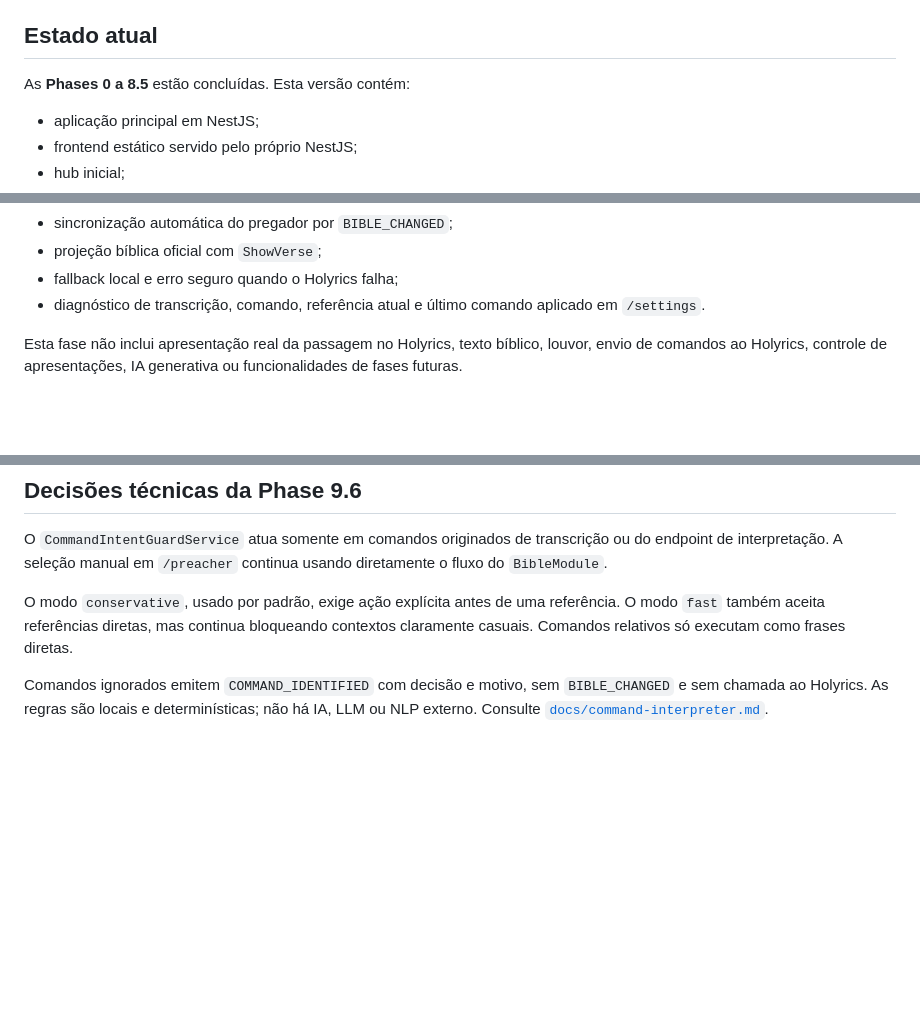
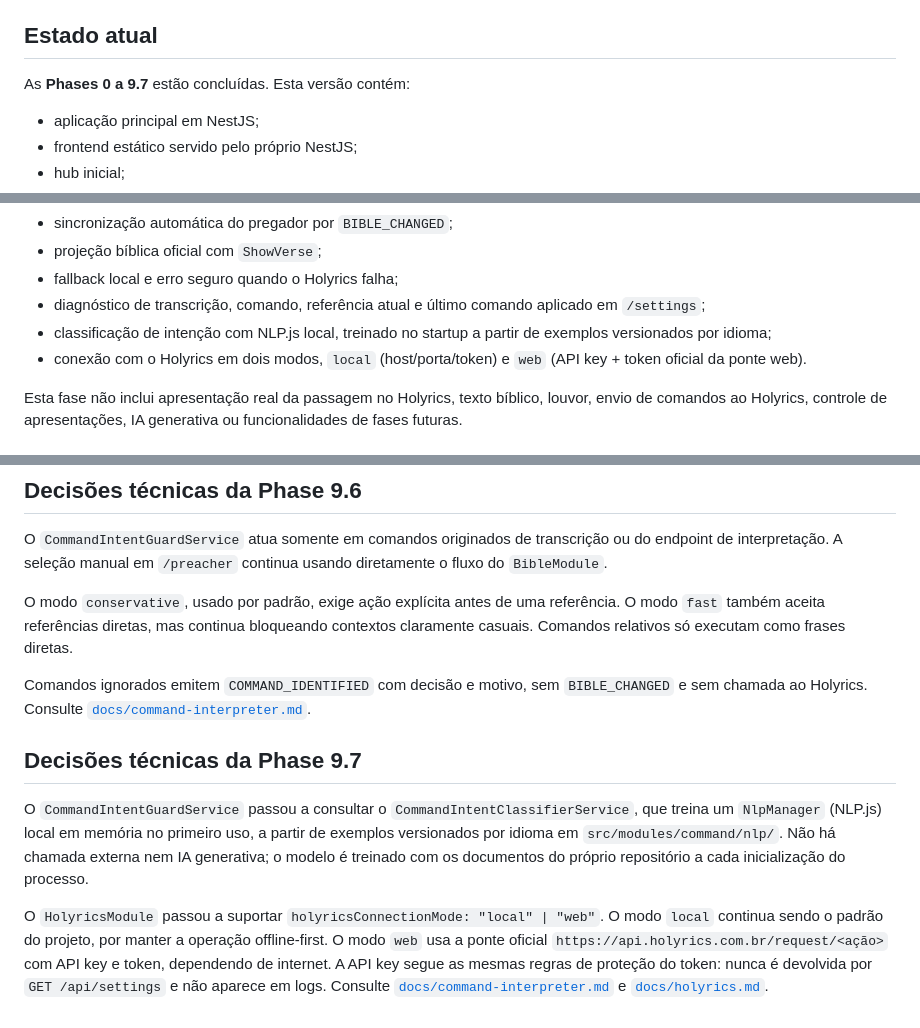
Before and after one commit to Gabriel-Perlatto/Holyrics-Voice-Assistant, a Markdown page: README.md, 3 parts joined by grey strips. Drawn GitHub-style; blank space fills up the shorter version.

```diff
--- a/README.md
+++ b/README.md
@@ -6,7 +6,7 @@ igrejas. O projeto está em desenvolvimento incremental conforme o
 
 ## Estado atual
 
-As **Phases 0 a 8.5** estão concluídas. Esta versão contém:
+As **Phases 0 a 9.7** estão concluídas. Esta versão contém:
 
 - aplicação principal em NestJS;
 - frontend estático servido pelo próprio NestJS;
@@ -61,7 +61,11 @@ As **Phases 0 a 8.5** estão concluídas. Esta versão contém:
 - projeção bíblica oficial com `ShowVerse`;
 - fallback local e erro seguro quando o Holyrics falha;
 - diagnóstico de transcrição, comando, referência atual e último comando
-  aplicado em `/settings`.
+  aplicado em `/settings`;
+- classificação de intenção com NLP.js local, treinado no startup a partir de
+  exemplos versionados por idioma;
+- conexão com o Holyrics em dois modos, `local` (host/porta/token) e `web`
+  (API key + token oficial da ponte web).
 
 Esta fase não inclui apresentação real da passagem no Holyrics, texto bíblico,
 louvor, envio de comandos ao Holyrics, controle de apresentações, IA
@@ -509,6 +513,22 @@ bloqueando contextos claramente casuais. Comandos relativos só executam como
 frases diretas.
 
 Comandos ignorados emitem `COMMAND_IDENTIFIED` com decisão e motivo, sem
-`BIBLE_CHANGED` e sem chamada ao Holyrics. As regras são locais e
-determinísticas; não há IA, LLM ou NLP externo. Consulte
+`BIBLE_CHANGED` e sem chamada ao Holyrics. Consulte
 [`docs/command-interpreter.md`](docs/command-interpreter.md).
+
+## Decisões técnicas da Phase 9.7
+
+O `CommandIntentGuardService` passou a consultar o `CommandIntentClassifierService`,
+que treina um `NlpManager` (NLP.js) local em memória no primeiro uso, a
+partir de exemplos versionados por idioma em `src/modules/command/nlp/`. Não
+há chamada externa nem IA generativa; o modelo é treinado com os documentos do
+próprio repositório a cada inicialização do processo.
+
+O `HolyricsModule` passou a suportar `holyricsConnectionMode: "local" | "web"`.
+O modo `local` continua sendo o padrão do projeto, por manter a operação
+offline-first. O modo `web` usa a ponte oficial
+`https://api.holyrics.com.br/request/<ação>` com API key e token, dependendo
+de internet. A API key segue as mesmas regras de proteção do token: nunca é
+devolvida por `GET /api/settings` e não aparece em logs. Consulte
+[`docs/command-interpreter.md`](docs/command-interpreter.md) e
+[`docs/holyrics.md`](docs/holyrics.md).
```
Also changed, not shown: CURRENT_STATE.md (+19 -4 lines), ROADMAP.md (+51 -0 lines).
